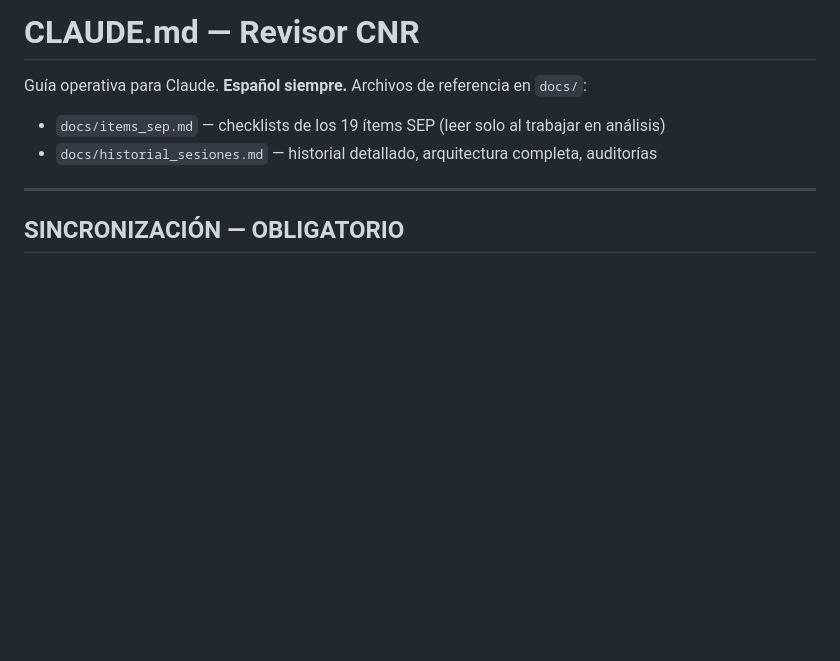
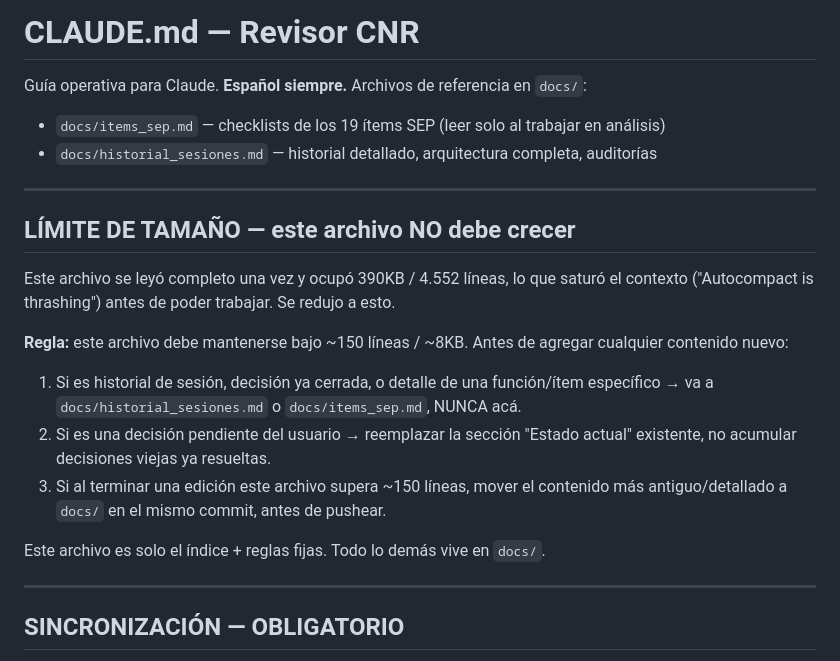
Before and after one commit to CEVV69/revisor-cnr, a Markdown page: CLAUDE.md, the part around the change. Drawn GitHub-style; blank space fills up the shorter version.

Commit message:
Agregar guardrail de tamano en CLAUDE.md para evitar que vuelva a saturar el contexto
Regla explicita: bajo ~150 lineas, todo detalle nuevo va a docs/, no acumular
historial ni decisiones resueltas en el archivo principal.

Co-Authored-By: Claude Sonnet 5 <noreply@anthropic.com>

```diff
--- a/CLAUDE.md
+++ b/CLAUDE.md
@@ -3,6 +3,24 @@
 Guía operativa para Claude. **Español siempre.** Archivos de referencia en `docs/`:
 - `docs/items_sep.md` — checklists de los 19 ítems SEP (leer solo al trabajar en análisis)
 - `docs/historial_sesiones.md` — historial detallado, arquitectura completa, auditorías
+
+---
+
+## LÍMITE DE TAMAÑO — este archivo NO debe crecer
+
+Este archivo se leyó completo una vez y ocupó 390KB / 4.552 líneas, lo que saturó
+el contexto ("Autocompact is thrashing") antes de poder trabajar. Se redujo a esto.
+
+**Regla:** este archivo debe mantenerse bajo ~150 líneas / ~8KB. Antes de agregar
+cualquier contenido nuevo:
+1. Si es historial de sesión, decisión ya cerrada, o detalle de una función/ítem
+   específico → va a `docs/historial_sesiones.md` o `docs/items_sep.md`, NUNCA acá.
+2. Si es una decisión pendiente del usuario → reemplazar la sección "Estado actual"
+   existente, no acumular decisiones viejas ya resueltas.
+3. Si al terminar una edición este archivo supera ~150 líneas, mover el contenido
+   más antiguo/detallado a `docs/` en el mismo commit, antes de pushear.
+
+Este archivo es solo el índice + reglas fijas. Todo lo demás vive en `docs/`.
 
 ---
 
```
